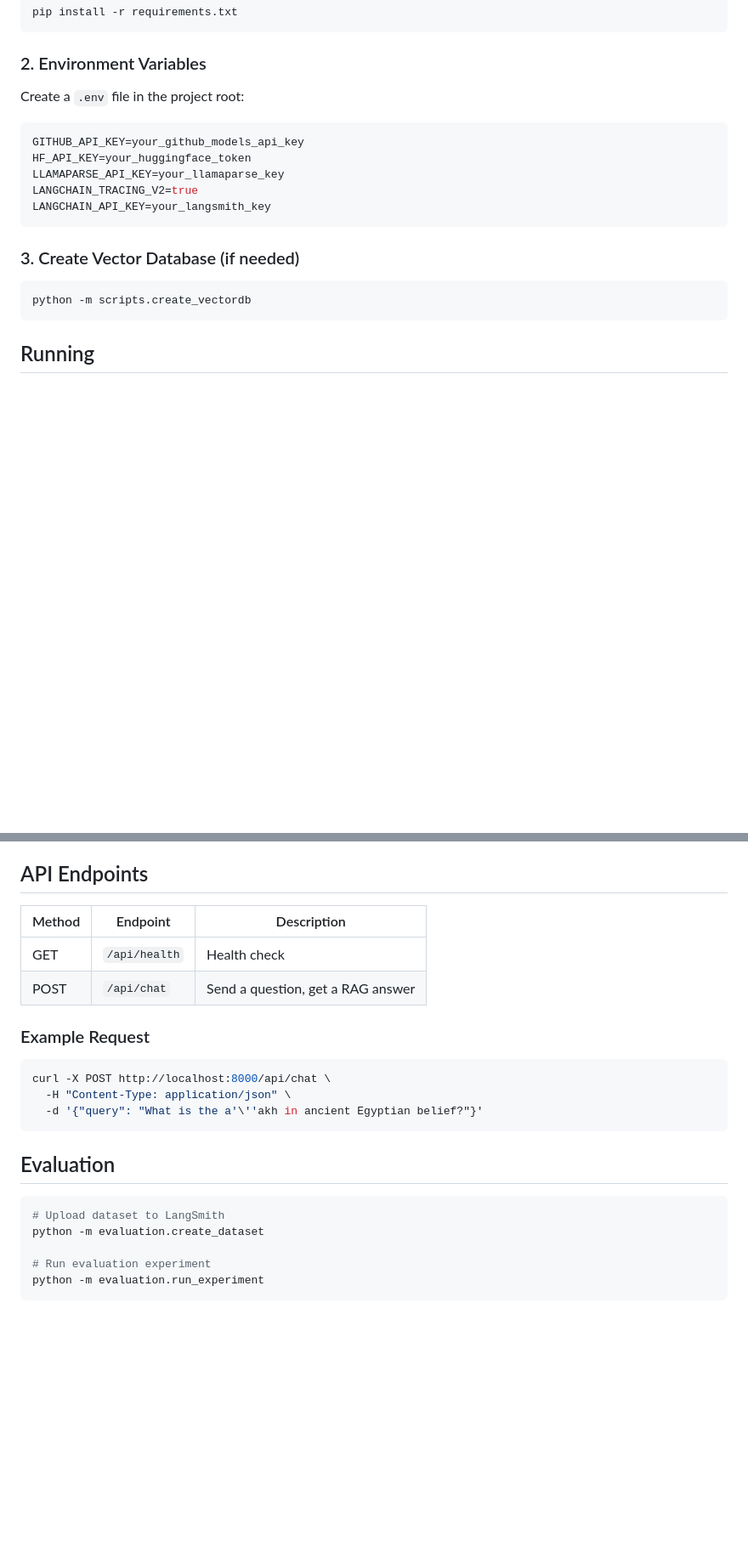
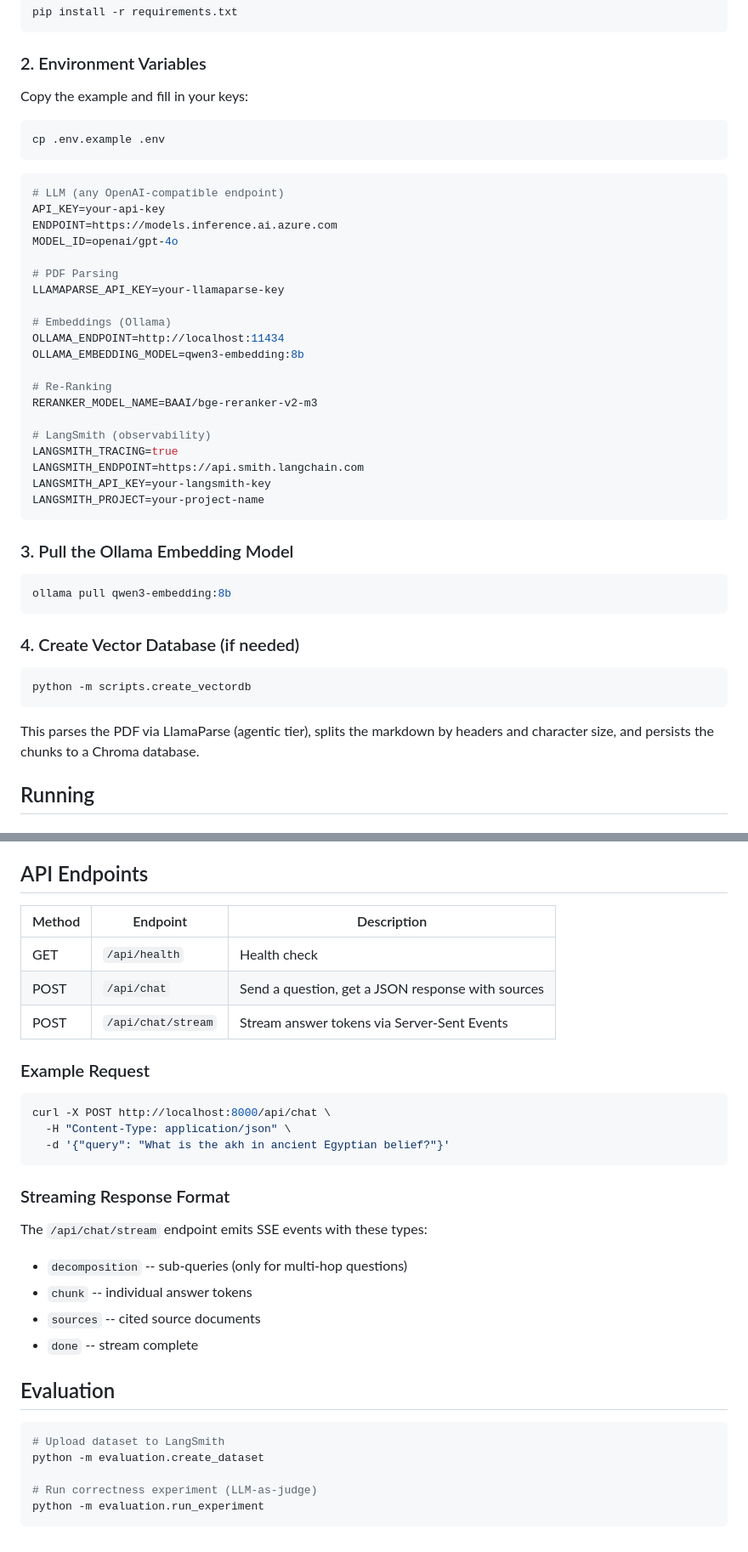
Before and after one commit to Asem-Saber/Historical-RAG-QA-Assistant, a Markdown page: README.md, 2 parts joined by grey strips. Shown at 85% size. GitHub-like rendering; blank space fills up the shorter version.

````diff
--- a/README.md
+++ b/README.md
@@ -48,21 +85,48 @@ pip install -r requirements.txt
 
 ### 2. Environment Variables
 
-Create a `.env` file in the project root:
+Copy the example and fill in your keys:
+
+```bash
+cp .env.example .env
+```
 
 ```env
-GITHUB_API_KEY=your_github_models_api_key
-HF_API_KEY=your_huggingface_token
-LLAMAPARSE_API_KEY=your_llamaparse_key
-LANGCHAIN_TRACING_V2=true
-LANGCHAIN_API_KEY=your_langsmith_key
+# LLM (any OpenAI-compatible endpoint)
+API_KEY=your-api-key
+ENDPOINT=https://models.inference.ai.azure.com
+MODEL_ID=openai/gpt-4o
+
+# PDF Parsing
+LLAMAPARSE_API_KEY=your-llamaparse-key
+
+# Embeddings (Ollama)
+OLLAMA_ENDPOINT=http://localhost:11434
+OLLAMA_EMBEDDING_MODEL=qwen3-embedding:8b
+
+# Re-Ranking
+RERANKER_MODEL_NAME=BAAI/bge-reranker-v2-m3
+
+# LangSmith (observability)
+LANGSMITH_TRACING=true
+LANGSMITH_ENDPOINT=https://api.smith.langchain.com
+LANGSMITH_API_KEY=your-langsmith-key
+LANGSMITH_PROJECT=your-project-name
 ```
 
-### 3. Create Vector Database (if needed)
+### 3. Pull the Ollama Embedding Model
+
+```bash
+ollama pull qwen3-embedding:8b
+```
+
+### 4. Create Vector Database (if needed)
 
 ```bash
 python -m scripts.create_vectordb
 ```
+
+This parses the PDF via LlamaParse (agentic tier), splits the markdown by headers and character size, and persists the chunks to a Chroma database.
 
 ## Running
 
@@ -84,18 +148,28 @@ streamlit run frontend/app.py
 
 ## API Endpoints
 
-| Method | Endpoint       | Description                          |
-|--------|----------------|--------------------------------------|
-| GET    | `/api/health`  | Health check                         |
-| POST   | `/api/chat`    | Send a question, get a RAG answer    |
+| Method | Endpoint            | Description                                       |
+|--------|---------------------|---------------------------------------------------|
+| GET    | `/api/health`       | Health check                                      |
+| POST   | `/api/chat`         | Send a question, get a JSON response with sources |
+| POST   | `/api/chat/stream`  | Stream answer tokens via Server-Sent Events       |
 
 ### Example Request
 
 ```bash
 curl -X POST http://localhost:8000/api/chat \
   -H "Content-Type: application/json" \
-  -d '{"query": "What is the a'\''akh in ancient Egyptian belief?"}'
+  -d '{"query": "What is the akh in ancient Egyptian belief?"}'
 ```
+
+### Streaming Response Format
+
+The `/api/chat/stream` endpoint emits SSE events with these types:
+
+- `decomposition` -- sub-queries (only for multi-hop questions)
+- `chunk` -- individual answer tokens
+- `sources` -- cited source documents
+- `done` -- stream complete
 
 ## Evaluation
 
@@ -103,6 +177,6 @@ curl -X POST http://localhost:8000/api/chat \
 # Upload dataset to LangSmith
 python -m evaluation.create_dataset
 
-# Run evaluation experiment
+# Run correctness experiment (LLM-as-judge)
 python -m evaluation.run_experiment
 ```
````
Also changed, not shown: other parts of README.md (+63 -26 lines).
